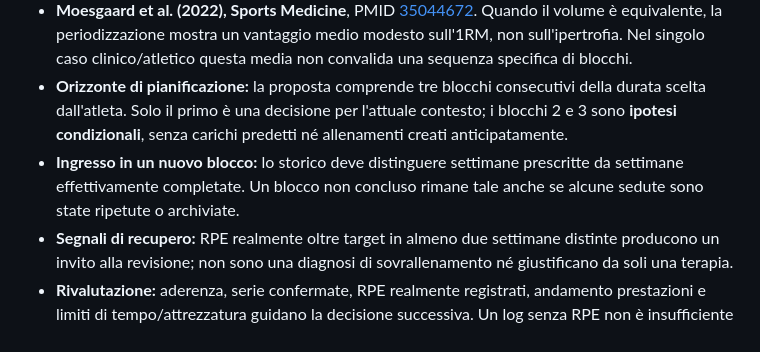
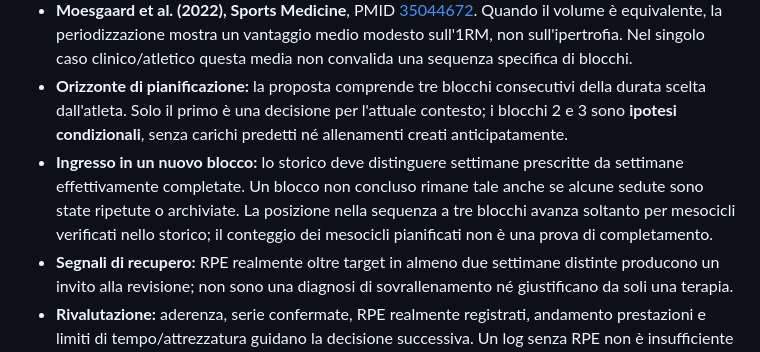
Before and after one commit to Jakobs78/Diario-homegym, a Markdown page: mycoatch/SCIENTIFIC_RATIONALE.md, the part around the change. Rendered like a GitHub page.

Commit message:
docs: describe verified cross-block stage advancement

```diff
--- a/mycoatch/SCIENTIFIC_RATIONALE.md
+++ b/mycoatch/SCIENTIFIC_RATIONALE.md
@@ -30,7 +30,7 @@ Un coach software spiegabile e prudente che adatta **proposte** di microciclo/me
 - **ACSM (2026), Medicine & Science in Sports & Exercise**, DOI [10.1249/MSS.0000000000003897](https://doi.org/10.1249/MSS.0000000000003897). Nell'umbrella review di 137 revisioni, la periodizzazione di per sé non ha un effetto coerentemente superiore sugli esiti nel confronto con programmi progressivi appropriati. La pianificazione serve prima di tutto a coordinare obiettivi, tolleranza al carico e rivalutazioni, non a promettere un guadagno fisiologico addizionale automatico.
 - **Moesgaard et al. (2022), Sports Medicine**, PMID [35044672](https://pubmed.ncbi.nlm.nih.gov/35044672/). Quando il volume è equivalente, la periodizzazione mostra un vantaggio medio modesto sull'1RM, non sull'ipertrofia. Nel singolo caso clinico/atletico questa media non convalida una sequenza specifica di blocchi.
 - **Orizzonte di pianificazione:** la proposta comprende tre blocchi consecutivi della durata scelta dall'atleta. Solo il primo è una decisione per l'attuale contesto; i blocchi 2 e 3 sono **ipotesi condizionali**, senza carichi predetti né allenamenti creati anticipatamente.
-- **Ingresso in un nuovo blocco:** lo storico deve distinguere settimane prescritte da settimane effettivamente completate. Un blocco non concluso rimane tale anche se alcune sedute sono state ripetute o archiviate.
+- **Ingresso in un nuovo blocco:** lo storico deve distinguere settimane prescritte da settimane effettivamente completate. Un blocco non concluso rimane tale anche se alcune sedute sono state ripetute o archiviate. La posizione nella sequenza a tre blocchi avanza soltanto per mesocicli verificati nello storico; il conteggio dei mesocicli pianificati non è una prova di completamento.
 - **Segnali di recupero:** RPE realmente oltre target in almeno due settimane distinte producono un invito alla revisione; non sono una diagnosi di sovrallenamento né giustificano da soli una terapia.
 - **Rivalutazione:** aderenza, serie confermate, RPE realmente registrati, andamento prestazioni e limiti di tempo/attrezzatura guidano la decisione successiva. Un log senza RPE non è insufficiente per dimostrare che una serie è stata svolta, ma limita le deduzioni sull'intensità.
 - **Nessuna modifica allo storico:** la roadmap è allegata alla proposta JSON e all'anteprima, non applicata alle sedute archiviate. L'esportazione resta CSV a dodici colonne per compatibilità; il CSV non porta con sé l'intera roadmap futura.
```
